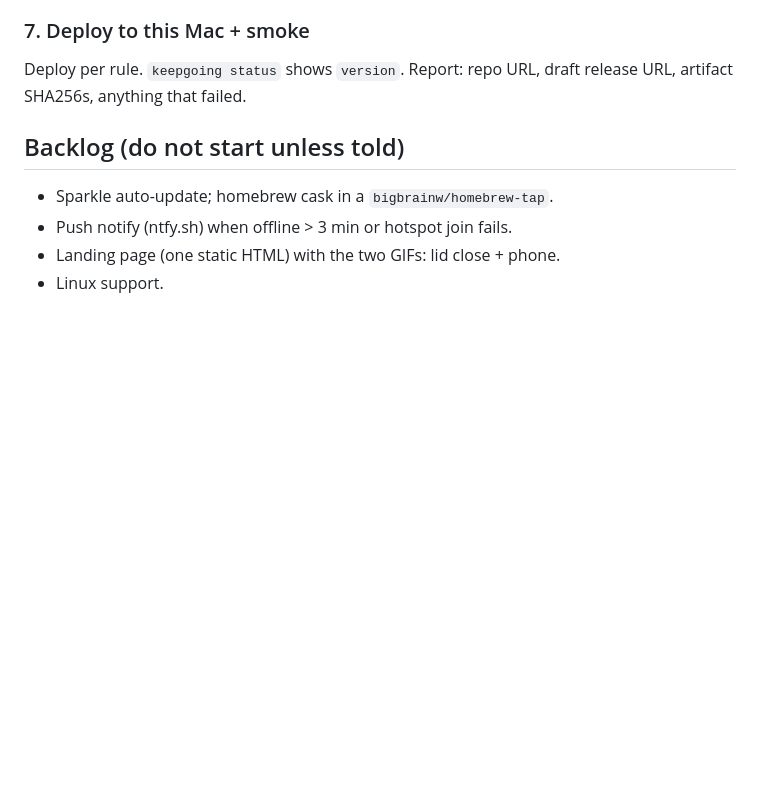
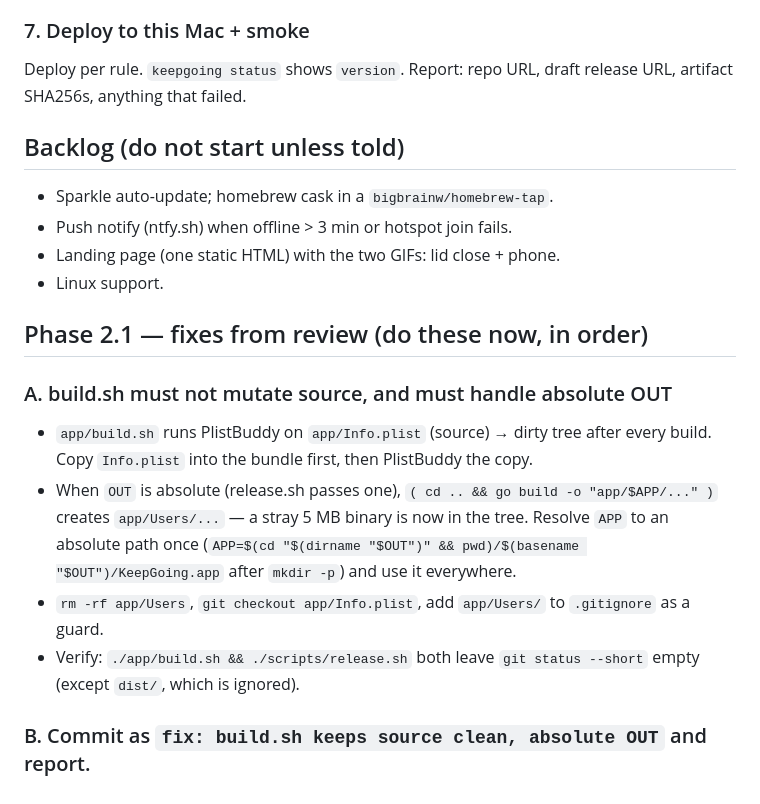
Before and after one commit to bigbrainw/keepgoing, a Markdown page: TASKS.md, the part around the change. Rendered like a GitHub page; blank space fills up the shorter version.

Commit message:
docs: phase 2.1 review fixes for build.sh
Co-Authored-By: Claude Opus 5 <noreply@anthropic.com>
Claude-Session: https://claude.ai/code/session_01E3ghYALbpJFezUzWiUY3RT

```diff
--- a/TASKS.md
+++ b/TASKS.md
@@ -49,3 +49,13 @@ Deploy per rule. `keepgoing status` shows `version`. Report: repo URL, draft rel
 - Push notify (ntfy.sh) when offline > 3 min or hotspot join fails.
 - Landing page (one static HTML) with the two GIFs: lid close + phone.
 - Linux support.
+
+## Phase 2.1 — fixes from review (do these now, in order)
+
+### A. build.sh must not mutate source, and must handle absolute OUT
+- `app/build.sh` runs PlistBuddy on `app/Info.plist` (source) → dirty tree after every build. Copy `Info.plist` into the bundle first, then PlistBuddy the copy.
+- When `OUT` is absolute (release.sh passes one), `( cd .. && go build -o "app/$APP/..." )` creates `app/Users/...` — a stray 5 MB binary is now in the tree. Resolve `APP` to an absolute path once (`APP=$(cd "$(dirname "$OUT")" && pwd)/$(basename "$OUT")/KeepGoing.app` after `mkdir -p`) and use it everywhere.
+- `rm -rf app/Users`, `git checkout app/Info.plist`, add `app/Users/` to `.gitignore` as a guard.
+- Verify: `./app/build.sh && ./scripts/release.sh` both leave `git status --short` empty (except `dist/`, which is ignored).
+
+### B. Commit as `fix: build.sh keeps source clean, absolute OUT` and report.
```
